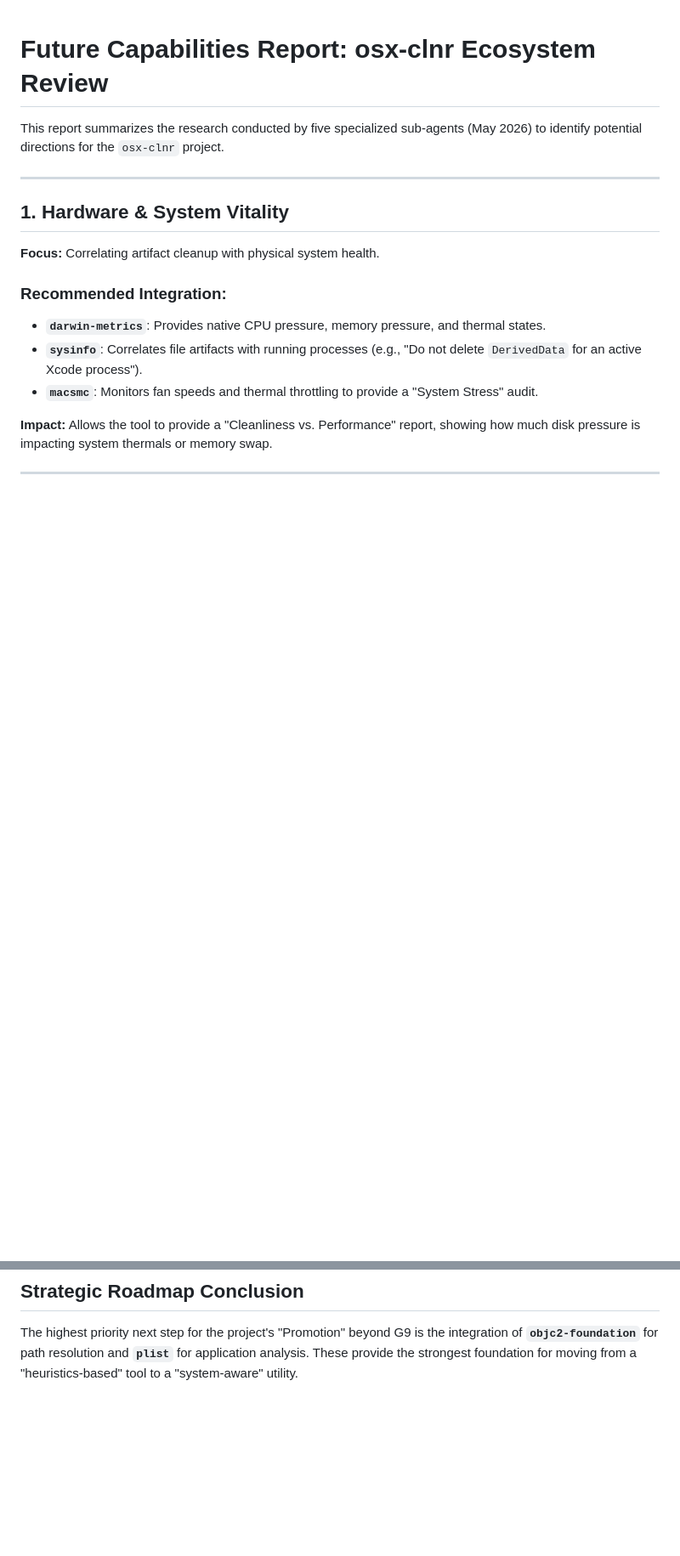
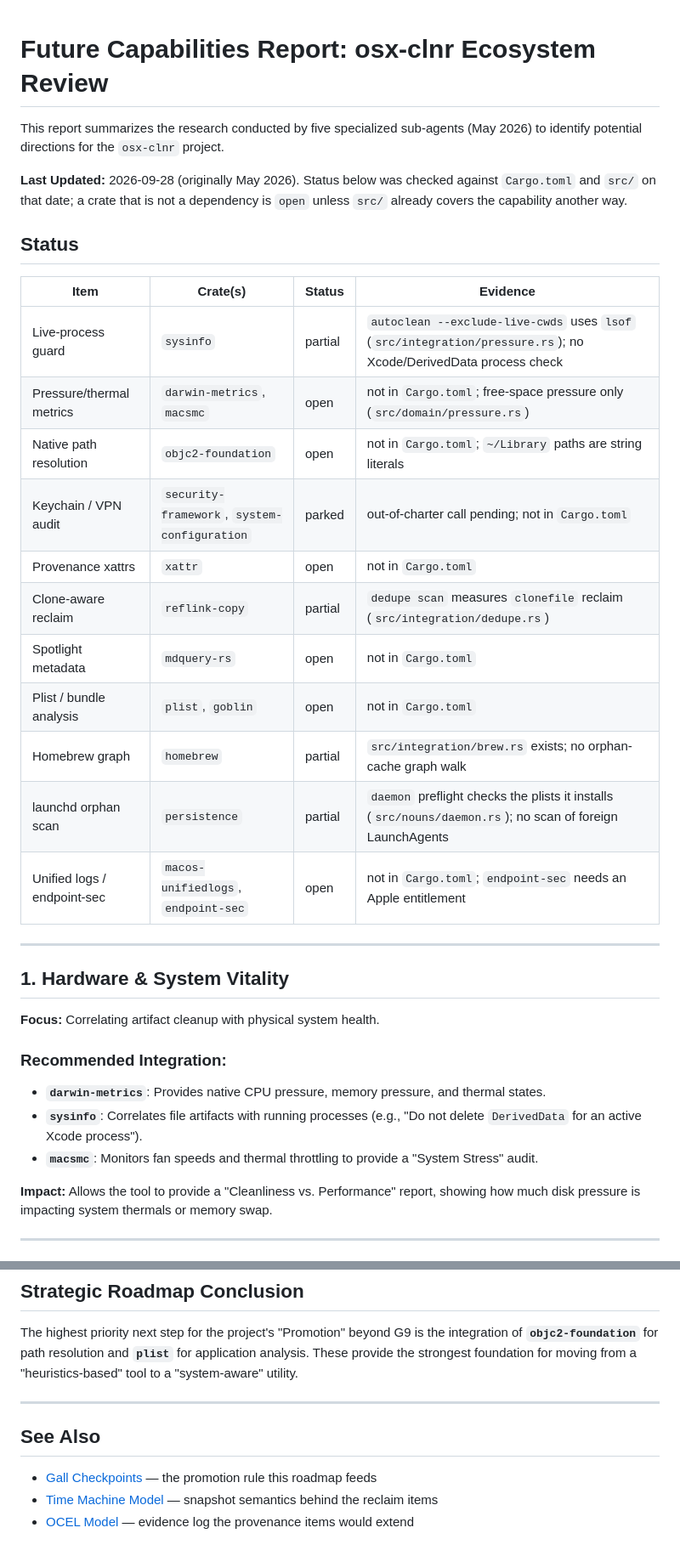
Before and after one commit to seanchatmangpt/mac-artifact-cleaner, a Markdown page: docs/FUTURE_CAPABILITIES.md, 2 parts joined by grey strips. Shown at 85% size. GitHub-like rendering; blank space fills up the shorter version.

Commit message:
docs(future-capabilities): add Last Updated tag, status table, See Also
Status per roadmap item checked against Cargo.toml and src/ on 2026-09-28
(open / partial / parked, each with file evidence). No claims of done for
items whose crate is not a dependency.

```diff
--- a/docs/FUTURE_CAPABILITIES.md
+++ b/docs/FUTURE_CAPABILITIES.md
@@ -1,6 +1,26 @@
 # Future Capabilities Report: osx-clnr Ecosystem Review
 
 This report summarizes the research conducted by five specialized sub-agents (May 2026) to identify potential directions for the `osx-clnr` project.
+
+**Last Updated:** 2026-09-28 (originally May 2026). Status below was checked against `Cargo.toml`
+and `src/` on that date; a crate that is not a dependency is `open` unless `src/` already covers
+the capability another way.
+
+## Status
+
+| Item | Crate(s) | Status | Evidence |
+|---|---|---|---|
+| Live-process guard | `sysinfo` | partial | `autoclean --exclude-live-cwds` uses `lsof` (`src/integration/pressure.rs`); no Xcode/DerivedData process check |
+| Pressure/thermal metrics | `darwin-metrics`, `macsmc` | open | not in `Cargo.toml`; free-space pressure only (`src/domain/pressure.rs`) |
+| Native path resolution | `objc2-foundation` | open | not in `Cargo.toml`; `~/Library` paths are string literals |
+| Keychain / VPN audit | `security-framework`, `system-configuration` | parked | out-of-charter call pending; not in `Cargo.toml` |
+| Provenance xattrs | `xattr` | open | not in `Cargo.toml` |
+| Clone-aware reclaim | `reflink-copy` | partial | `dedupe scan` measures `clonefile` reclaim (`src/integration/dedupe.rs`) |
+| Spotlight metadata | `mdquery-rs` | open | not in `Cargo.toml` |
+| Plist / bundle analysis | `plist`, `goblin` | open | not in `Cargo.toml` |
+| Homebrew graph | `homebrew` | partial | `src/integration/brew.rs` exists; no orphan-cache graph walk |
+| launchd orphan scan | `persistence` | partial | `daemon` preflight checks the plists it installs (`src/nouns/daemon.rs`); no scan of foreign LaunchAgents |
+| Unified logs / endpoint-sec | `macos-unifiedlogs`, `endpoint-sec` | open | not in `Cargo.toml`; `endpoint-sec` needs an Apple entitlement |
 
 ---
 
@@ -66,3 +86,10 @@ This report summarizes the research conducted by five specialized sub-agents (Ma
 
 ## Strategic Roadmap Conclusion
 The highest priority next step for the project's "Promotion" beyond G9 is the integration of **`objc2-foundation`** for path resolution and **`plist`** for application analysis. These provide the strongest foundation for moving from a "heuristics-based" tool to a "system-aware" utility.
+
+---
+
+## See Also
+- [Gall Checkpoints](GALL_CHECKPOINTS.md) — the promotion rule this roadmap feeds
+- [Time Machine Model](TIME_MACHINE_MODEL.md) — snapshot semantics behind the reclaim items
+- [OCEL Model](OCEL_MODEL.md) — evidence log the provenance items would extend
```
